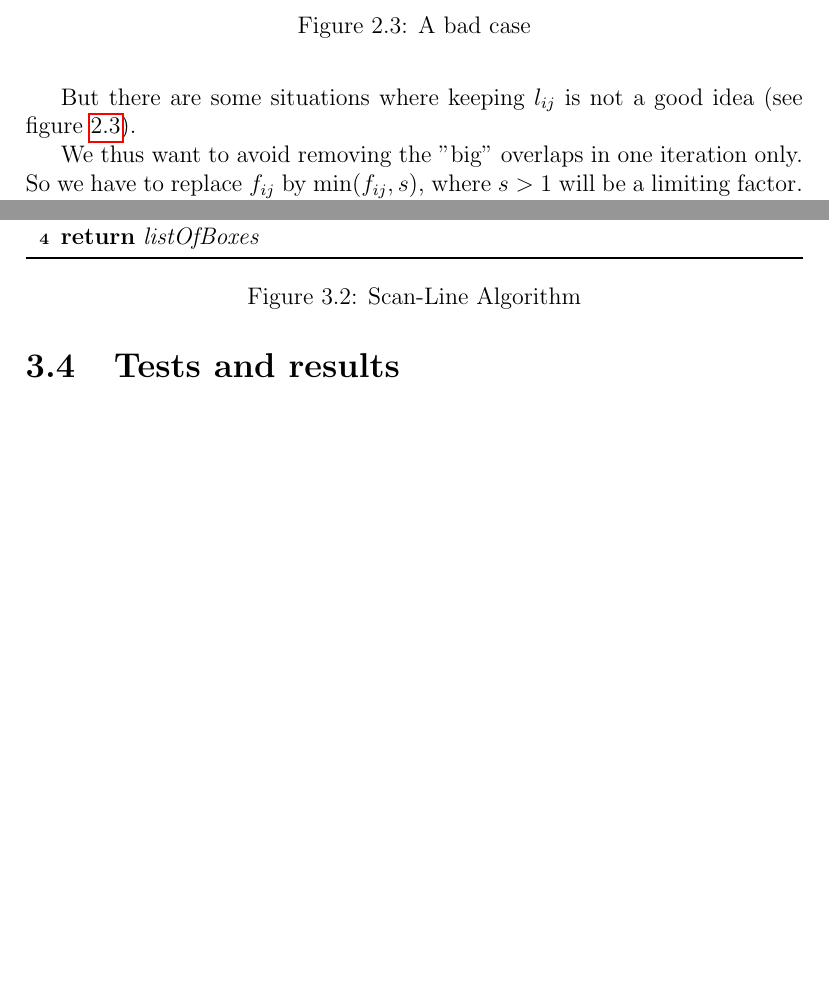
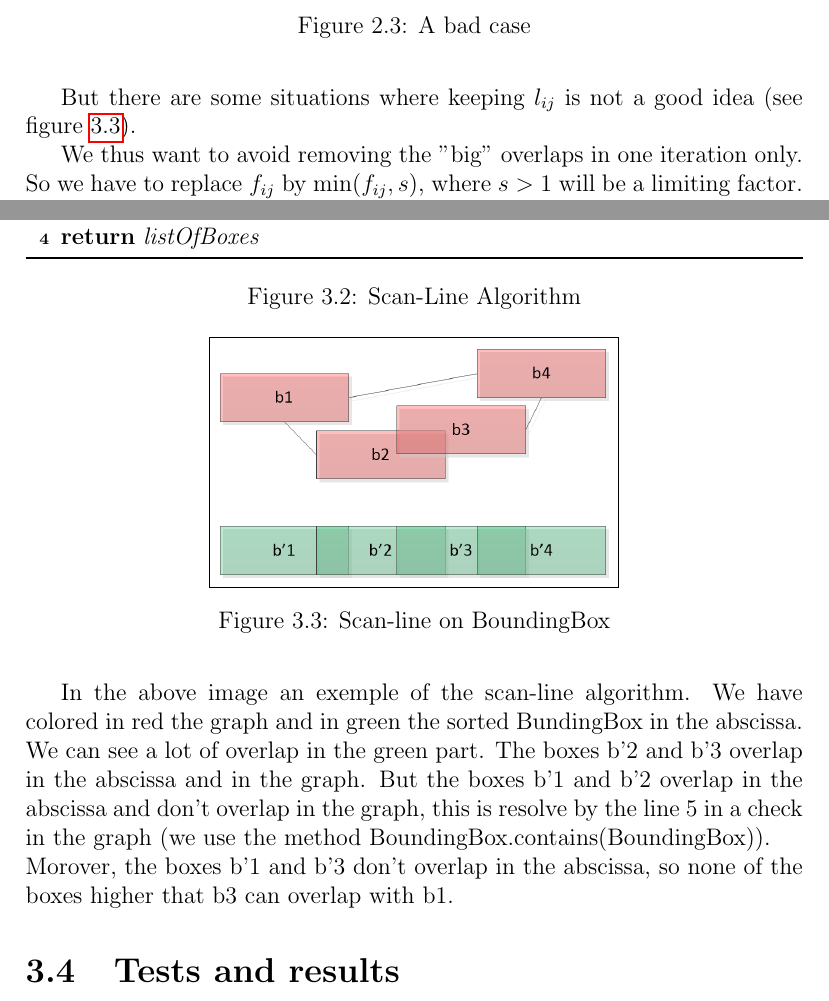
Before and after one commit to ClairePennarun/PRISM_Algo, a LaTeX document (report/report_prism.tex): two parts of pages 10 and 18 of 23, joined at a grey line, cut so that both start at the same text, the shorter picture padded with empty space. Compiled offline with pdfLaTeX.

Commit message:
implementation scnaline + figure box

```diff
--- a/report/report_prism.tex
+++ b/report/report_prism.tex
@@ -423,6 +423,20 @@ Sort the boxes by the lower point
 \caption{Scan-Line Algorithm}
 \end{figure}
 
+\begin{figure}[h]
+  \center
+  \setlength\fboxsep{5pt}
+  \setlength\fboxrule{0.5pt}
+  \fbox{\includegraphics[width=0.5\textwidth]{figures/BoundingBoxes.png}}
+  \caption{Scan-line on BoundingBox}
+  \label{badcase}
+\end{figure}
+
+In the above image an exemple of the scan-line algorithm. We have colored in red the graph and in green the sorted BundingBox in the abscissa. \\
+We can see a lot of overlap in the green part. The boxes b'2 and b'3 overlap in the abscissa and in the graph. But the boxes b'1 and b'2 overlap in the abscissa and don't overlap in the graph, this is resolve by the line 5 in a check in the graph (we use the method BoundingBox.contains(BoundingBox)). \\
+Morover, the boxes b'1 and b'3 don't overlap in the abscissa, so none of the boxes higher that b3 can overlap with b1.
+
+% vérifier la ligne !!!
 
 \section{Tests and results}
 Tests and time of the Kamada and Kawai solution
```
Also changed, not shown: report/figures/BoundingBoxes.png (added).
